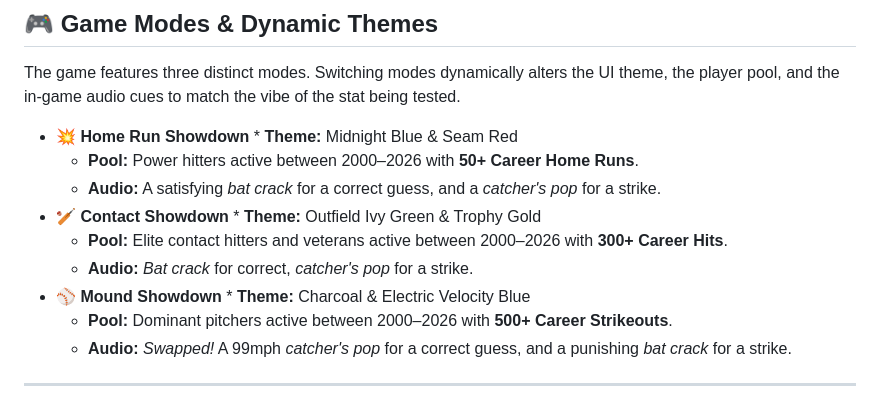
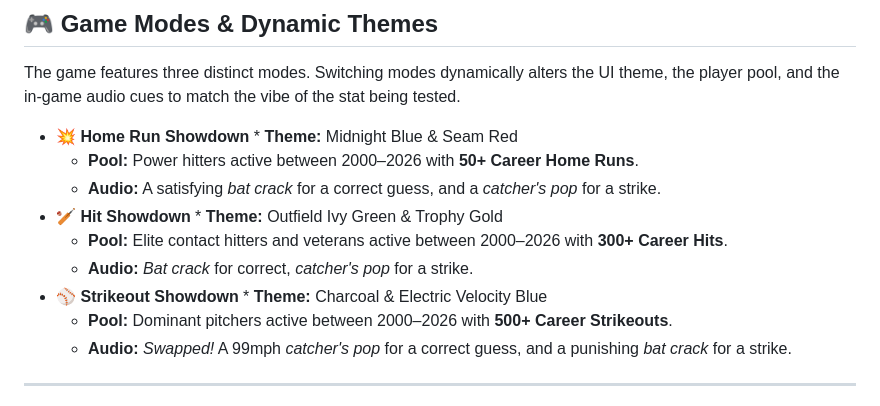
Before and after one commit to kenstanton7/slugger-showdown, a Markdown page: README.md, the part around the change. Drawn GitHub-style.

Commit message:
Rename Contact Showdown to Hit Showdown

```diff
--- a/README.md
+++ b/README.md
@@ -13,10 +13,10 @@ The game features three distinct modes. Switching modes dynamically alters the U
 * 💥 **Home Run Showdown** * **Theme:** Midnight Blue & Seam Red
   * **Pool:** Power hitters active between 2000–2026 with **50+ Career Home Runs**.
   * **Audio:** A satisfying *bat crack* for a correct guess, and a *catcher's pop* for a strike.
-* 🏏 **Contact Showdown** * **Theme:** Outfield Ivy Green & Trophy Gold
+* 🏏 **Hit Showdown** * **Theme:** Outfield Ivy Green & Trophy Gold
   * **Pool:** Elite contact hitters and veterans active between 2000–2026 with **300+ Career Hits**.
   * **Audio:** *Bat crack* for correct, *catcher's pop* for a strike.
-* ⚾ **Mound Showdown** * **Theme:** Charcoal & Electric Velocity Blue
+* ⚾ **Strikeout Showdown** * **Theme:** Charcoal & Electric Velocity Blue
   * **Pool:** Dominant pitchers active between 2000–2026 with **500+ Career Strikeouts**.
   * **Audio:** *Swapped!* A 99mph *catcher's pop* for a correct guess, and a punishing *bat crack* for a strike.
 
```
